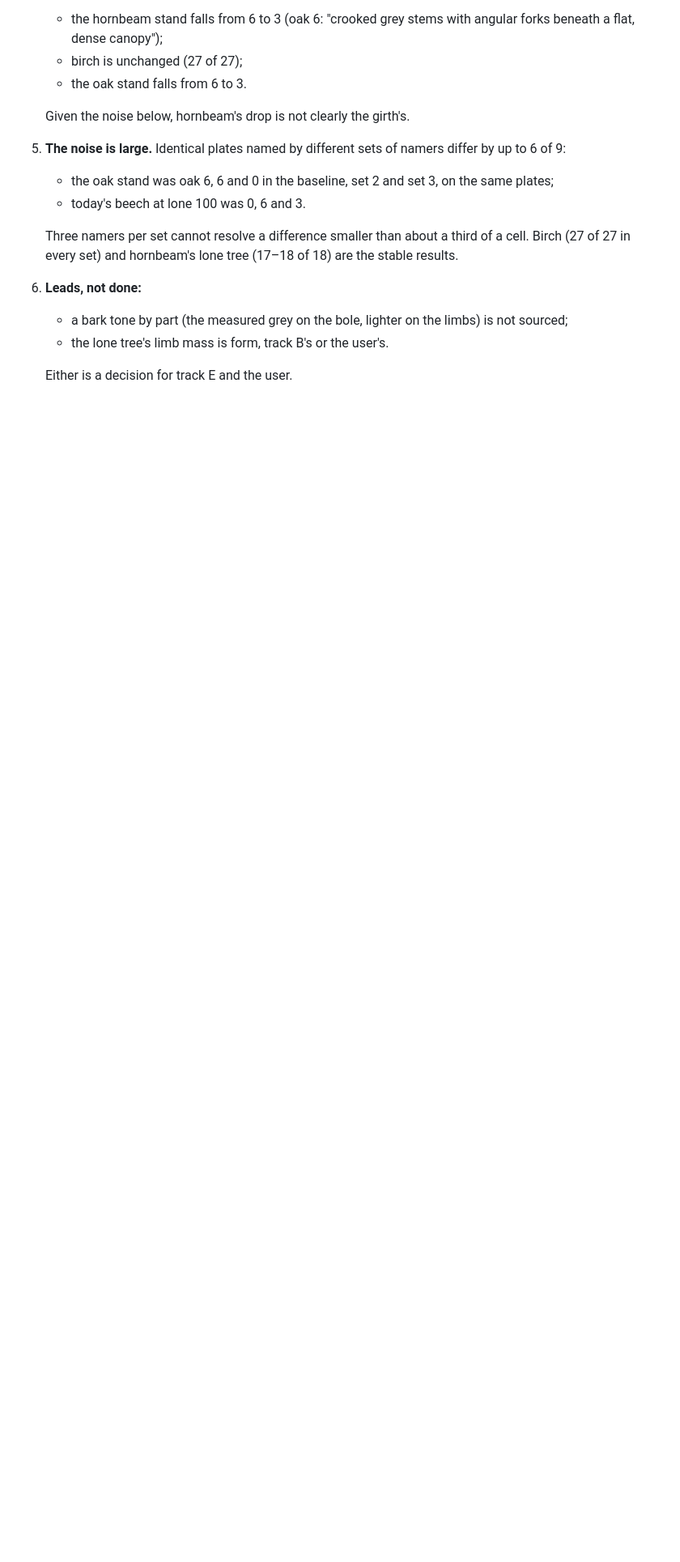
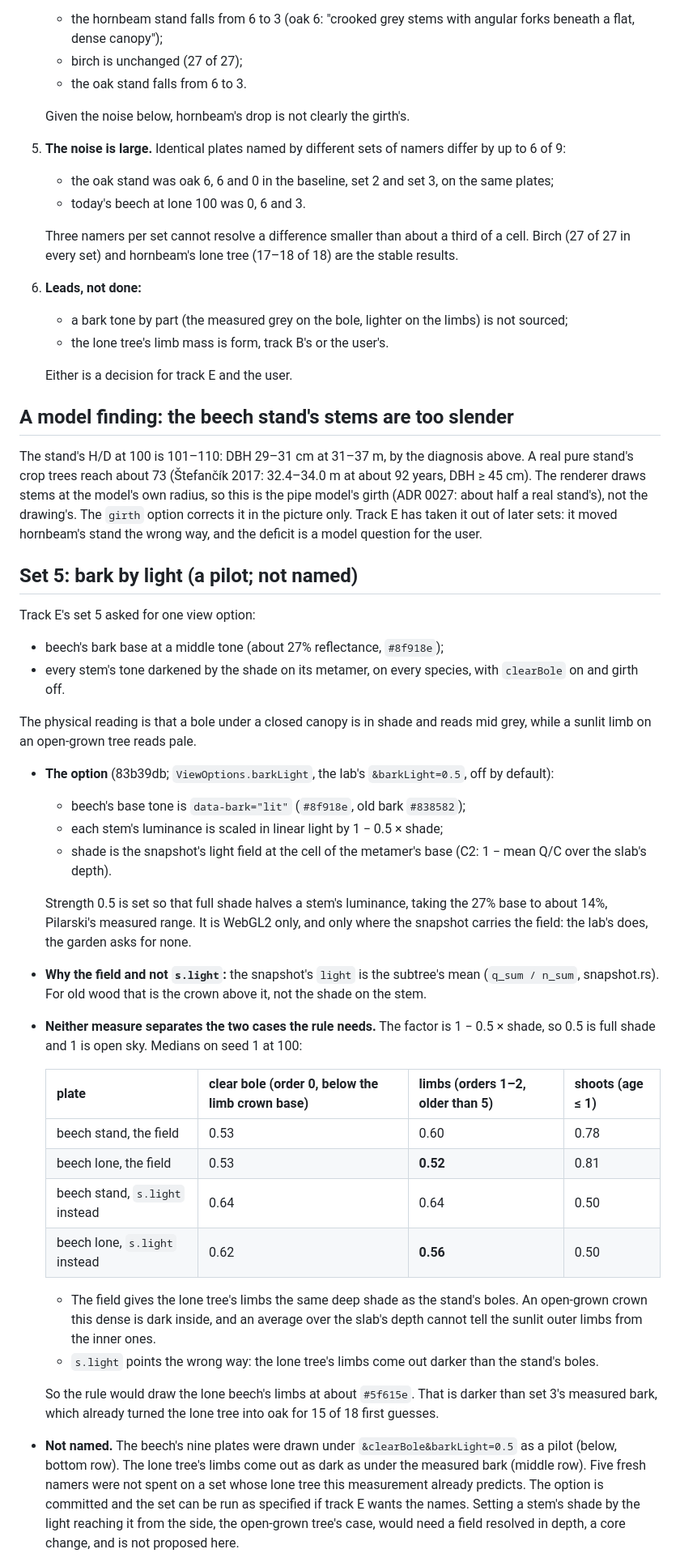
Before and after one commit to epabarker/tree-simulation, a Markdown page: docs/experiments/2026-11-02-blind-test-v3.md, the part around one of its changes. Shown at 81% size. GitHub-like rendering; blank space fills up the shorter version.

Commit message:
Blind test v3, set 5: bark by light as a pilot (not named); the stand's H/D as a model finding
Neither light measure in the snapshot separates a stand's shaded bole from a lone tree's
limbs: the field gives both ~0.52 (a dense open-grown crown is dark inside, and the
slab's depth average cannot see its sunlit outer limbs); s.light, a subtree mean, makes
the lone limbs darker. Beech's nine plates drawn as a pilot; five namers not spent.
barklight.mjs reproduces the table.

Co-Authored-By: Claude Opus 5.5 <noreply@anthropic.com>

```diff
--- a/docs/experiments/2026-11-02-blind-test-v3.md
+++ b/docs/experiments/2026-11-02-blind-test-v3.md
@@ -361,3 +361,57 @@ Agreement: Fleiss' kappa 0.45 (set 3) and 0.46 (set 4), against 0.60 in the base
 
    Either is a decision for track E and the user.
 
+## A model finding: the beech stand's stems are too slender
+
+The stand's H/D at 100 is 101–110: DBH 29–31 cm at 31–37 m, by the diagnosis above. A real pure
+stand's crop trees reach about 73 (Štefančík 2017: 32.4–34.0 m at about 92 years, DBH ≥ 45 cm). The
+renderer draws stems at the model's own radius, so this is the pipe model's girth (ADR 0027:
+about half a real stand's), not the drawing's. The `girth` option corrects it in the picture only.
+Track E has taken it out of later sets: it moved hornbeam's stand the wrong way, and the deficit is
+a model question for the user.
+
+## Set 5: bark by light (a pilot; not named)
+
+Track E's set 5 asked for one view option:
+- beech's bark base at a middle tone (about 27% reflectance, `#8f918e`);
+- every stem's tone darkened by the shade on its metamer, on every species, with `clearBole` on and
+  girth off.
+
+The physical reading is that a bole under a closed canopy is in shade and reads mid grey, while a
+sunlit limb on an open-grown tree reads pale.
+
+- **The option** (83b39db; `ViewOptions.barkLight`, the lab's `&barkLight=0.5`, off by default):
+  - beech's base tone is `data-bark="lit"` (`#8f918e`, old bark `#838582`);
+  - each stem's luminance is scaled in linear light by 1 − 0.5 × shade;
+  - shade is the snapshot's light field at the cell of the metamer's base (C2: 1 − mean Q/C over the
+    slab's depth).
+
+  Strength 0.5 is set so that full shade halves a stem's luminance, taking the 27% base to about
+  14%, Pilarski's measured range. It is WebGL2 only, and only where the snapshot carries the field:
+  the lab's does, the garden asks for none.
+- **Why the field and not `s.light`:** the snapshot's `light` is the subtree's mean
+  (`q_sum / n_sum`, snapshot.rs). For old wood that is the crown above it, not the shade on the stem.
+- **Neither measure separates the two cases the rule needs.** The factor is 1 − 0.5 × shade, so
+  0.5 is full shade and 1 is open sky. Medians on seed 1 at 100:
+
+  | plate | clear bole (order 0, below the limb crown base) | limbs (orders 1–2, older than 5) | shoots (age ≤ 1) |
+  |---|---|---|---|
+  | beech stand, the field | 0.53 | 0.60 | 0.78 |
+  | beech lone, the field | 0.53 | **0.52** | 0.81 |
+  | beech stand, `s.light` instead | 0.64 | 0.64 | 0.50 |
+  | beech lone, `s.light` instead | 0.62 | **0.56** | 0.50 |
+
+  - The field gives the lone tree's limbs the same deep shade as the stand's boles. An open-grown
+    crown this dense is dark inside, and an average over the slab's depth cannot tell the sunlit
+    outer limbs from the inner ones.
+  - `s.light` points the wrong way: the lone tree's limbs come out darker than the stand's boles.
+
+  So the rule would draw the lone beech's limbs at about `#5f615e`. That is darker than set 3's
+  measured bark, which already turned the lone tree into oak for 15 of 18 first guesses.
+- **Not named.** The beech's nine plates were drawn under `&clearBole&barkLight=0.5` as a pilot
+  (below, bottom row). The lone tree's limbs come out as dark as under the measured bark (middle row).
+  Five fresh namers were not spent on a set whose lone tree this measurement already predicts. The
+  option is committed and the set can be run as specified if track E wants the names. Setting a
+  stem's shade by the light reaching it from the side, the open-grown tree's case, would need a field
+  resolved in depth, a core change, and is not proposed here.
+
```
Also changed, not shown: other parts of docs/experiments/2026-11-02-blind-test-v3.md (+8 -0 lines), docs/devlog.md (+6 -1 lines), docs/experiments/figures/2026-11-02-blind-test-v3-barklight.jpg (added), 1 other file.
